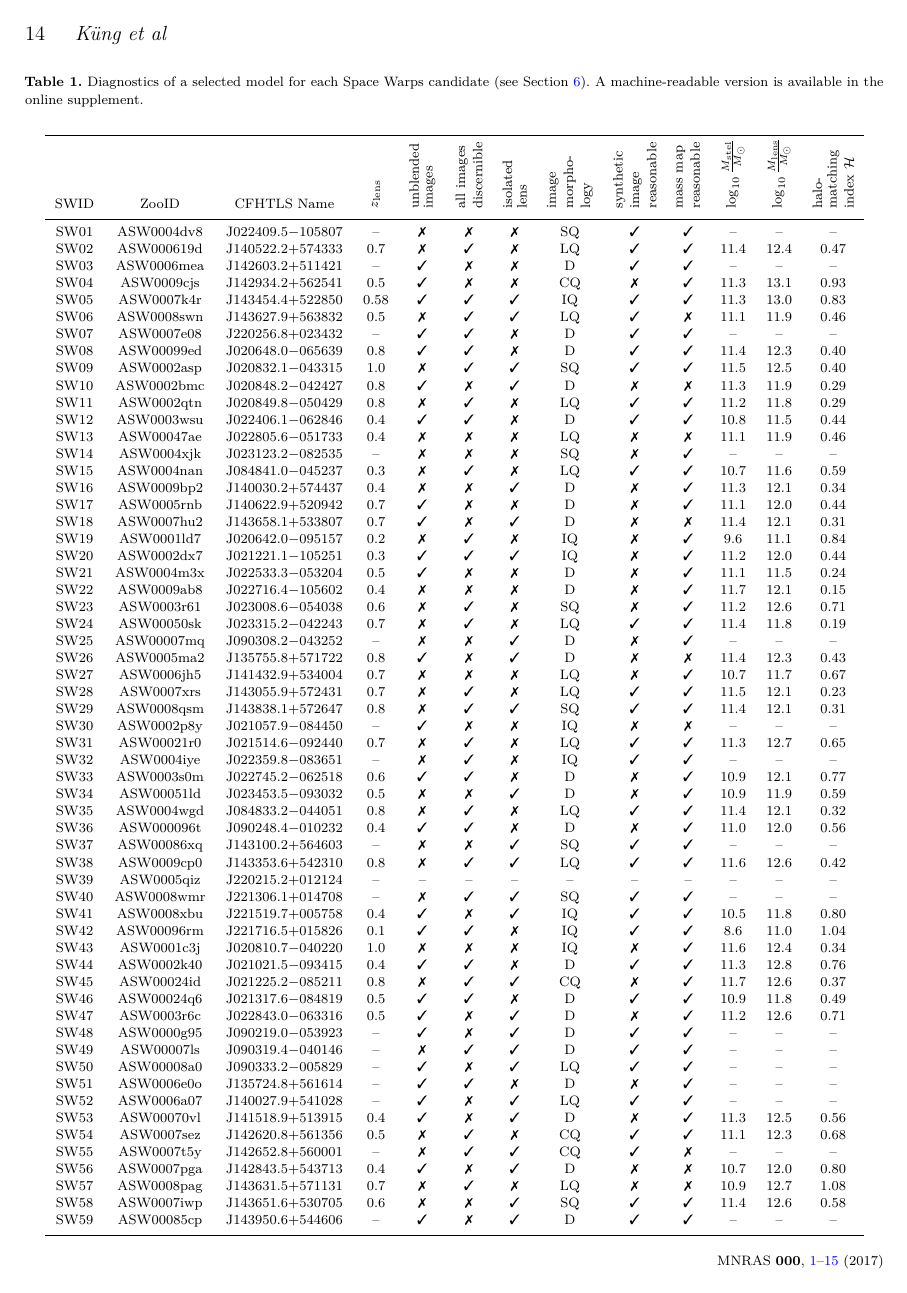
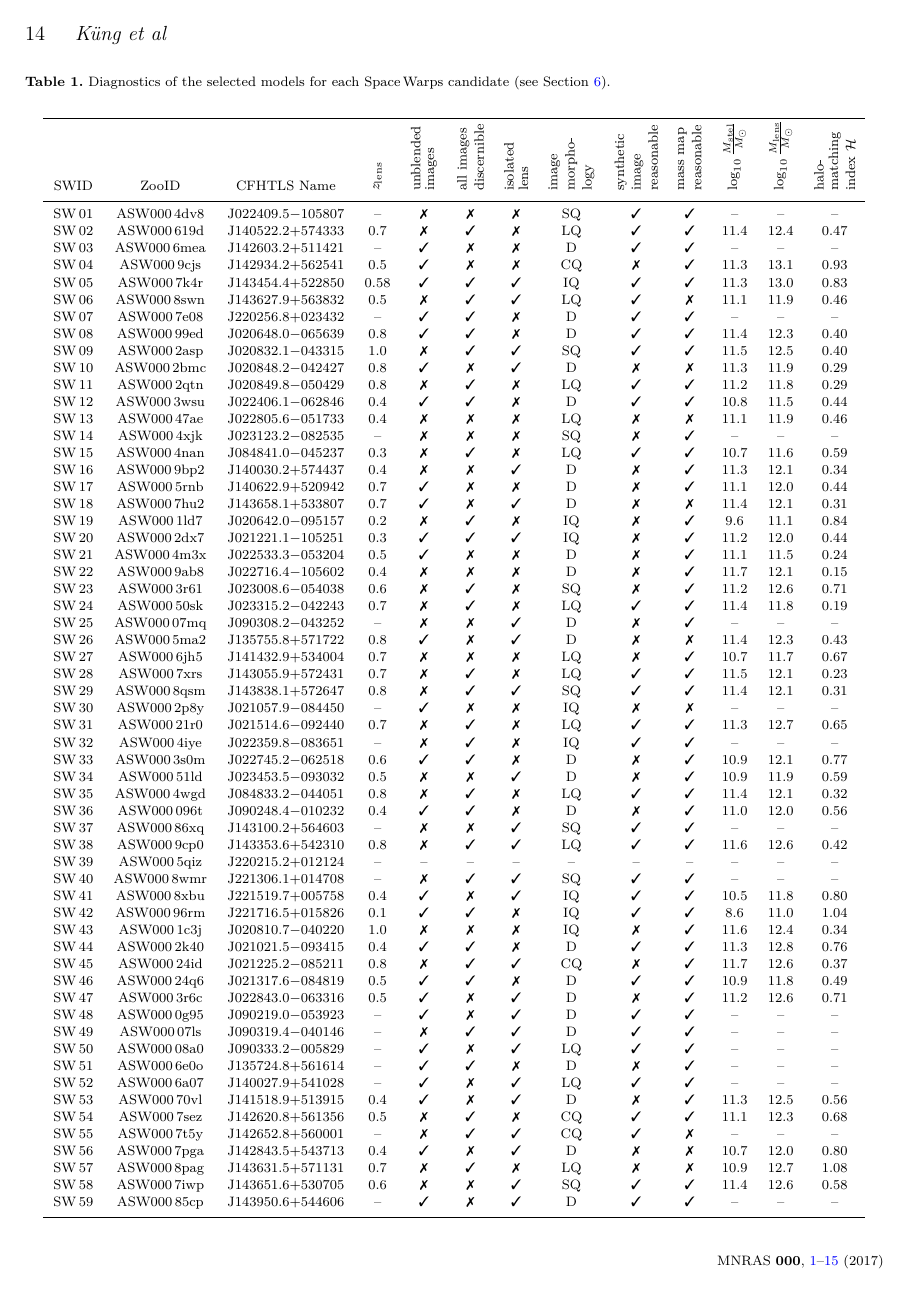
Before and after one commit to RafiKueng/p2, a LaTeX paper (paper2.tex, which reads parts/figures.tex, parts/table.tex): page 14 of 16. Compiled offline with pdfLaTeX; a LaTeX package or settings file that is missing is left out.

Commit message:
last changes

```diff
--- a/paper2.tex
+++ b/paper2.tex
@@ -64,7 +64,7 @@
 
 \newcommand{\SW}{Space\,Warps\xspace}
 \newcommand{\SpL}{SpaghettiLens\xspace}
-\newcommand{\asw}[1]{ASW000#1\xspace}
+\newcommand{\asw}[1]{ASW000\,#1\xspace}
 \newcommand{\sw}[1]{SW\,#1\xspace}
 %\newcommand{\model}[1]{SL model~#1}
 
@@ -78,9 +78,10 @@
 \newcommand{\Mone}{\ensuremath{M_1}}
 \newcommand{\haloindex}{\mathcal{H}}
 %\newcommand{\ER}{$\Theta_{\text{E}}$} % einstein radius
-\newcommand{\ER}{\ensuremath{r_\text{E}}} % einstein radius
+\newcommand{\ER}{\ensuremath{r_\text{E}}\xspace} % einstein radius
 
-\newcommand{\sqdeg}{\ensuremath{\text{deg}^2}}
+\newcommand{\sqdeg}{\ensuremath{\,\text{deg}^2}\xspace}
+\renewcommand{\arcsec}{\ensuremath{\,^{\prime\prime}}\xspace}
 
 \def\pwidth{.32\linewidth}
 
--- a/parts/figures.tex
+++ b/parts/figures.tex
@@ -86,9 +86,10 @@
 
 
 \begin{table*}
-  \caption{Diagnostics of a selected model for each Space Warps
-    candidate (see Section~\ref{sec:summary}). A machine-readable
-    version is available in the online supplement.}
+  \caption{Diagnostics of the selected models for each \SW
+    candidate (see Section~\ref{sec:summary}).
+    %A machine-readable version is available in the online supplement.
+    }
   \label{tab:models}
   \include{parts/table}
 \end{table*}
--- a/parts/table.tex
+++ b/parts/table.tex
@@ -18,239 +18,239 @@
     & \rot{\shortstack[l]{$\log_{10}\frac{M_\text{lens}}{\Msun}$}\hskip-2.2pt}
     & \rot{\shortstack[l]{halo-\\matching\\index $\haloindex$}}
   \\ \hline
-  SW01 & ASW0004dv8 & J022409.5$-$105807 & \UK
+ \sw{01} & \asw{4dv8} & J022409.5$-$105807 & \UK
     & \NO & \NO & \NO & SQ & \OK & \OK
     & \UK & \UK & \UK   \\
 
-  SW02 & ASW000619d & J140522.2$+$574333 & 0.7
+ \sw{02} & \asw{619d} & J140522.2$+$574333 & 0.7
     & \NO & \OK & \NO & LQ & \OK & \OK
     & 11.4 & 12.4 & 0.47   \\
 
-  SW03 & ASW0006mea & J142603.2$+$511421 & \UK
+ \sw{03} & \asw{6mea} & J142603.2$+$511421 & \UK
     & \OK & \NO & \NO & D & \OK & \OK
     & \UK & \UK & \UK   \\
 
-  SW04 & ASW0009cjs & J142934.2$+$562541 & 0.5
+ \sw{04} & \asw{9cjs} & J142934.2$+$562541 & 0.5
     & \OK & \NO & \NO & CQ & \NO & \OK
     & 11.3 & 13.1 & 0.93   \\
 
-  SW05 & ASW0007k4r & J143454.4$+$522850 & 0.58
+ \sw{05} & \asw{7k4r} & J143454.4$+$522850 & 0.58
     & \OK & \OK & \OK & IQ & \OK & \OK
     & 11.3 & 13.0 & 0.83   \\
 
-  SW06 & ASW0008swn & J143627.9$+$563832 & 0.5
+ \sw{06} & \asw{8swn} & J143627.9$+$563832 & 0.5
     & \NO & \OK & \OK & LQ & \OK & \NO
     & 11.1 & 11.9 & 0.46   \\
 
-  SW07 & ASW0007e08 & J220256.8$+$023432 & \UK
+ \sw{07} & \asw{7e08} & J220256.8$+$023432 & \UK
     & \OK & \OK & \NO & D & \OK & \OK
     & \UK & \UK & \UK   \\
 
-  SW08 & ASW00099ed & J020648.0$-$065639 & 0.8
+ \sw{08} & \asw{99ed} & J020648.0$-$065639 & 0.8
     & \OK & \OK & \NO & D & \OK & \OK
     & 11.4 & 12.3 & 0.40   \\
 
-  SW09 & ASW0002asp & J020832.1$-$043315 & 1.0
+ \sw{09} & \asw{2asp} & J020832.1$-$043315 & 1.0
     & \NO & \OK & \OK & SQ & \OK & \OK
     & 11.5 & 12.5 & 0.40   \\
 
-  SW10 & ASW0002bmc & J020848.2$-$042427 & 0.8
+ \sw{10} & \asw{2bmc} & J020848.2$-$042427 & 0.8
     & \OK & \NO & \OK & D & \NO & \NO
     & 11.3 & 11.9 & 0.29   \\
 
-  SW11 & ASW0002qtn & J020849.8$-$050429 & 0.8
+ \sw{11} & \asw{2qtn} & J020849.8$-$050429 & 0.8
     & \NO & \OK & \NO & LQ & \OK & \OK
     & 11.2 & 11.8 & 0.29   \\
 
-  SW12 & ASW0003wsu & J022406.1$-$062846 & 0.4
+ \sw{12} & \asw{3wsu} & J022406.1$-$062846 & 0.4
     & \OK & \OK & \NO & D & \OK & \OK
     & 10.8 & 11.5 & 0.44   \\
 
-  SW13 & ASW00047ae & J022805.6$-$051733 & 0.4
+ \sw{13} & \asw{47ae} & J022805.6$-$051733 & 0.4
     & \NO & \NO & \NO & LQ & \NO & \NO
     & 11.1 & 11.9 & 0.46   \\
 
-  SW14 & ASW0004xjk & J023123.2$-$082535 & \UK
+ \sw{14} & \asw{4xjk} & J023123.2$-$082535 & \UK
     & \NO & \NO & \NO & SQ & \NO & \OK
     & \UK & \UK & \UK   \\
 
-  SW15 & ASW0004nan & J084841.0$-$045237 & 0.3
+ \sw{15} & \asw{4nan} & J084841.0$-$045237 & 0.3
     & \NO & \OK & \NO & LQ & \OK & \OK
     & 10.7 & 11.6 & 0.59   \\
 
-  SW16 & ASW0009bp2 & J140030.2$+$574437 & 0.4
+ \sw{16} & \asw{9bp2} & J140030.2$+$574437 & 0.4
     & \NO & \NO & \OK & D & \NO & \OK
     & 11.3 & 12.1 & 0.34   \\
 
-  SW17 & ASW0005rnb & J140622.9$+$520942 & 0.7
+ \sw{17} & \asw{5rnb} & J140622.9$+$520942 & 0.7
     & \OK & \NO & \NO & D & \NO & \OK
     & 11.1 & 12.0 & 0.44   \\
 
-  SW18 & ASW0007hu2 & J143658.1$+$533807 & 0.7
+ \sw{18} & \asw{7hu2} & J143658.1$+$533807 & 0.7
     & \OK & \NO & \OK & D & \NO & \NO
     & 11.4 & 12.1 & 0.31   \\
 
-  SW19 & ASW0001ld7 & J020642.0$-$095157 & 0.2
+ \sw{19} & \asw{1ld7} & J020642.0$-$095157 & 0.2
     & \NO & \OK & \NO & IQ & \NO & \OK
     &  9.6 & 11.1 & 0.84   \\
 
-  SW20 & ASW0002dx7 & J021221.1$-$105251 & 0.3
+ \sw{20} & \asw{2dx7} & J021221.1$-$105251 & 0.3
     & \OK & \OK & \OK & IQ & \NO & \OK
     & 11.2 & 12.0 & 0.44   \\
 
-  SW21 & ASW0004m3x & J022533.3$-$053204 & 0.5
+ \sw{21} & \asw{4m3x} & J022533.3$-$053204 & 0.5
     & \OK & \NO & \NO & D & \NO & \OK
     & 11.1 & 11.5 & 0.24   \\
 
-  SW22 & ASW0009ab8 & J022716.4$-$105602 & 0.4
+ \sw{22} & \asw{9ab8} & J022716.4$-$105602 & 0.4
     & \NO & \NO & \NO & D & \NO & \OK
     & 11.7 & 12.1 & 0.15   \\
 
-  SW23 & ASW0003r61 & J023008.6$-$054038 & 0.6
+ \sw{23} & \asw{3r61} & J023008.6$-$054038 & 0.6
     & \NO & \OK & \NO & SQ & \NO & \OK
     & 11.2 & 12.6 & 0.71   \\
 
-  SW24 & ASW00050sk & J023315.2$-$042243 & 0.7
+ \sw{24} & \asw{50sk} & J023315.2$-$042243 & 0.7
     & \NO & \OK & \NO & LQ & \OK & \OK
     & 11.4 & 11.8 & 0.19   \\
 
-  SW25 & ASW00007mq & J090308.2$-$043252 & \UK
+ \sw{25} & \asw{07mq} & J090308.2$-$043252 & \UK
     & \NO & \NO & \OK & D & \NO & \OK
     & \UK & \UK & \UK   \\
 
-  SW26 & ASW0005ma2 & J135755.8$+$571722 & 0.8
+ \sw{26} & \asw{5ma2} & J135755.8$+$571722 & 0.8
     & \OK & \NO & \OK & D & \NO & \NO
     & 11.4 & 12.3 & 0.43   \\
 
-  SW27 & ASW0006jh5 & J141432.9$+$534004 & 0.7
+ \sw{27} & \asw{6jh5} & J141432.9$+$534004 & 0.7
     & \NO & \NO & \NO & LQ & \NO & \OK
     & 10.7 & 11.7 & 0.67   \\
 
-  SW28 & ASW0007xrs & J143055.9$+$572431 & 0.7
+ \sw{28} & \asw{7xrs} & J143055.9$+$572431 & 0.7
     & \NO & \OK & \NO & LQ & \OK & \OK
     & 11.5 & 12.1 & 0.23   \\
 
-  SW29 & ASW0008qsm & J143838.1$+$572647 & 0.8
+ \sw{29} & \asw{8qsm} & J143838.1$+$572647 & 0.8
     & \NO & \OK & \OK & SQ & \OK & \OK
     & 11.4 & 12.1 & 0.31   \\
 
-  SW30 & ASW0002p8y & J021057.9$-$084450 & \UK
+ \sw{30} & \asw{2p8y} & J021057.9$-$084450 & \UK
     & \OK & \NO & \NO & IQ & \NO & \NO
     & \UK & \UK & \UK   \\
 
-  SW31 & ASW00021r0 & J021514.6$-$092440 & 0.7
+ \sw{31} & \asw{21r0} & J021514.6$-$092440 & 0.7
     & \NO & \OK & \NO & LQ & \OK & \OK
     & 11.3 & 12.7 & 0.65   \\
 
-  SW32 & ASW0004iye & J022359.8$-$083651 & \UK
+ \sw{32} & \asw{4iye} & J022359.8$-$083651 & \UK
     & \NO & \OK & \NO & IQ & \OK & \OK
     & \UK & \UK & \UK   \\
 
-  SW33 & ASW0003s0m & J022745.2$-$062518 & 0.6
+ \sw{33} & \asw{3s0m} & J022745.2$-$062518 & 0.6
     & \OK & \OK & \NO & D & \NO & \OK
     & 10.9 & 12.1 & 0.77   \\
 
-  SW34 & ASW00051ld & J023453.5$-$093032 & 0.5
+ \sw{34} & \asw{51ld} & J023453.5$-$093032 & 0.5
     & \NO & \NO & \OK & D & \NO & \OK
     & 10.9 & 11.9 & 0.59   \\
 
-  SW35 & ASW0004wgd & J084833.2$-$044051 & 0.8
+ \sw{35} & \asw{4wgd} & J084833.2$-$044051 & 0.8
     & \NO & \OK & \NO & LQ & \OK & \OK
     & 11.4 & 12.1 & 0.32   \\
 
-  SW36 & ASW000096t & J090248.4$-$010232 & 0.4
+ \sw{36} & \asw{096t} & J090248.4$-$010232 & 0.4
     & \OK & \OK & \NO & D & \NO & \OK
     & 11.0 & 12.0 & 0.56   \\
 
-  SW37 & ASW00086xq & J143100.2$+$564603 & \UK
+ \sw{37} & \asw{86xq} & J143100.2$+$564603 & \UK
     & \NO & \NO & \OK & SQ & \OK & \OK
     & \UK & \UK & \UK   \\
 
-  SW38 & ASW0009cp0 & J143353.6$+$542310 & 0.8
+ \sw{38} & \asw{9cp0} & J143353.6$+$542310 & 0.8
     & \NO & \OK & \OK & LQ & \OK & \OK
     & 11.6 & 12.6 & 0.42   \\
 
-  SW39 & ASW0005qiz & J220215.2$+$012124 & \UK
+ \sw{39} & \asw{5qiz} & J220215.2$+$012124 & \UK
     & \UK & \UK & \UK & \UK & \UK & \UK
     & \UK & \UK & \UK   \\
 
-  SW40 & ASW0008wmr & J221306.1$+$014708 & \UK
+ \sw{40} & \asw{8wmr} & J221306.1$+$014708 & \UK
     & \NO & \OK & \OK & SQ & \OK & \OK
     & \UK & \UK & \UK   \\
 
-  SW41 & ASW0008xbu & J221519.7$+$005758 & 0.4
+ \sw{41} & \asw{8xbu} & J221519.7$+$005758 & 0.4
     & \OK & \NO & \OK & IQ & \OK & \OK
     & 10.5 & 11.8 & 0.80   \\
 
-  SW42 & ASW00096rm & J221716.5$+$015826 & 0.1
+ \sw{42} & \asw{96rm} & J221716.5$+$015826 & 0.1
     & \OK & \OK & \NO & IQ & \OK & \OK
     &  8.6 & 11.0 & 1.04   \\
 
-  SW43 & ASW0001c3j & J020810.7$-$040220 & 1.0
+ \sw{43} & \asw{1c3j} & J020810.7$-$040220 & 1.0
     & \NO & \NO & \NO & IQ & \NO & \OK
     & 11.6 & 12.4 & 0.34   \\
 
-  SW44 & ASW0002k40 & J021021.5$-$093415 & 0.4
+ \sw{44} & \asw{2k40} & J021021.5$-$093415 & 0.4
     & \OK & \OK & \NO & D & \OK & \OK
     & 11.3 & 12.8 & 0.76   \\
 
-  SW45 & ASW00024id & J021225.2$-$085211 & 0.8
+ \sw{45} & \asw{24id} & J021225.2$-$085211 & 0.8
     & \NO & \OK & \OK & CQ & \NO & \OK
     & 11.7 & 12.6 & 0.37   \\
 
-  SW46 & ASW00024q6 & J021317.6$-$084819 & 0.5
+ \sw{46} & \asw{24q6} & J021317.6$-$084819 & 0.5
     & \OK & \OK & \NO & D & \OK & \OK
     & 10.9 & 11.8 & 0.49   \\
 
-  SW47 & ASW0003r6c & J022843.0$-$063316 & 0.5
+ \sw{47} & \asw{3r6c} & J022843.0$-$063316 & 0.5
     & \OK & \NO & \OK & D & \NO & \OK
     & 11.2 & 12.6 & 0.71   \\
 
-  SW48 & ASW0000g95 & J090219.0$-$053923 & \UK
+ \sw{48} & \asw{0g95} & J090219.0$-$053923 & \UK
     & \OK & \NO & \OK & D & \OK & \OK
     & \UK & \UK & \UK   \\
 
-  SW49 & ASW00007ls & J090319.4$-$040146 & \UK
+ \sw{49} & \asw{07ls} & J090319.4$-$040146 & \UK
     & \NO & \OK & \OK & D & \OK & \OK
     & \UK & \UK & \UK   \\
 
-  SW50 & ASW00008a0 & J090333.2$-$005829 & \UK
+ \sw{50} & \asw{08a0} & J090333.2$-$005829 & \UK
     & \OK & \NO & \OK & LQ & \OK & \OK
     & \UK & \UK & \UK   \\
 
-  SW51 & ASW0006e0o & J135724.8$+$561614 & \UK
+ \sw{51} & \asw{6e0o} & J135724.8$+$561614 & \UK
     & \OK & \OK & \NO & D & \NO & \OK
     & \UK & \UK & \UK   \\
 
-  SW52 & ASW0006a07 & J140027.9$+$541028 & \UK
+ \sw{52} & \asw{6a07} & J140027.9$+$541028 & \UK
     & \OK & \NO & \OK & LQ & \OK & \OK
     & \UK & \UK & \UK   \\
 
-  SW53 & ASW00070vl & J141518.9$+$513915 & 0.4
+ \sw{53} & \asw{70vl} & J141518.9$+$513915 & 0.4
     & \OK & \NO & \OK & D & \NO & \OK
     & 11.3 & 12.5 & 0.56   \\
 
-  SW54 & ASW0007sez & J142620.8$+$561356 & 0.5
+ \sw{54} & \asw{7sez} & J142620.8$+$561356 & 0.5
     & \NO & \OK & \NO & CQ & \OK & \OK
     & 11.1 & 12.3 & 0.68   \\
 
-  SW55 & ASW0007t5y & J142652.8$+$560001 & \UK
+ \sw{55} & \asw{7t5y} & J142652.8$+$560001 & \UK
     & \NO & \OK & \OK & CQ & \OK & \NO
     & \UK & \UK & \UK   \\
 
-  SW56 & ASW0007pga & J142843.5$+$543713 & 0.4
+ \sw{56} & \asw{7pga} & J142843.5$+$543713 & 0.4
     & \OK & \NO & \OK & D & \NO & \NO
     & 10.7 & 12.0 & 0.80   \\
 
-  SW57 & ASW0008pag & J143631.5$+$571131 & 0.7
+ \sw{57} & \asw{8pag} & J143631.5$+$571131 & 0.7
     & \NO & \OK & \NO & LQ & \NO & \NO
     & 10.9 & 12.7 & 1.08   \\
 
-  SW58 & ASW0007iwp & J143651.6$+$530705 & 0.6
+ \sw{58} & \asw{7iwp} & J143651.6$+$530705 & 0.6
     & \NO & \NO & \OK & SQ & \OK & \OK
     & 11.4 & 12.6 & 0.58   \\
 
-  SW59 & ASW00085cp & J143950.6$+$544606 & \UK
+ \sw{59} & \asw{85cp} & J143950.6$+$544606 & \UK
     & \OK & \NO & \OK & D & \OK & \OK
     & \UK & \UK & \UK   \\
 
```
Also changed, not shown: parts/intro.tex (+11 -14 lines), parts/morph.tex (+8 -8 lines), parts/stelmass.tex (+6 -6 lines), parts/figures.tex (4 more changed lines).
